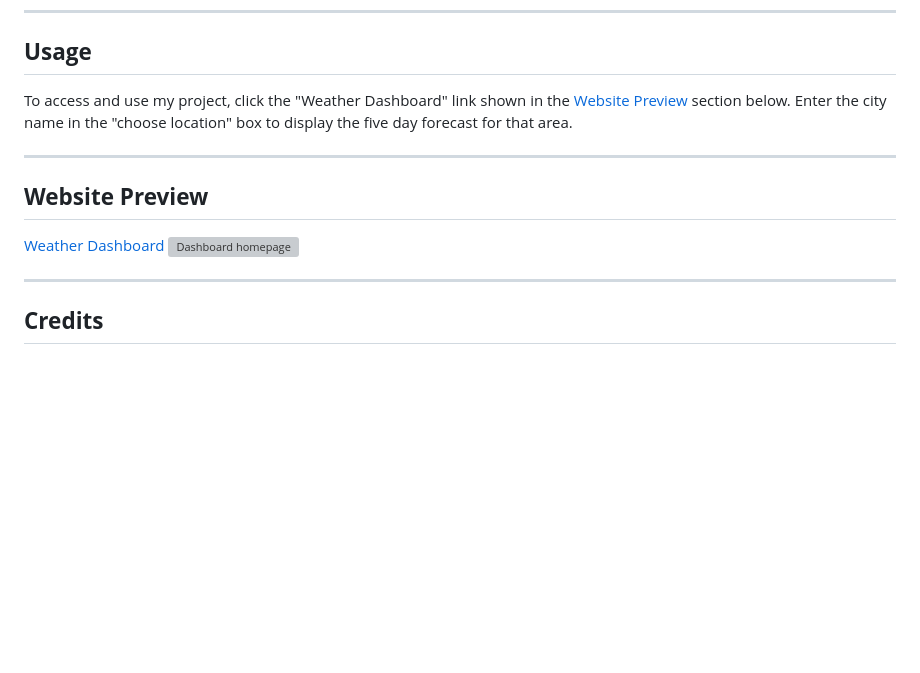
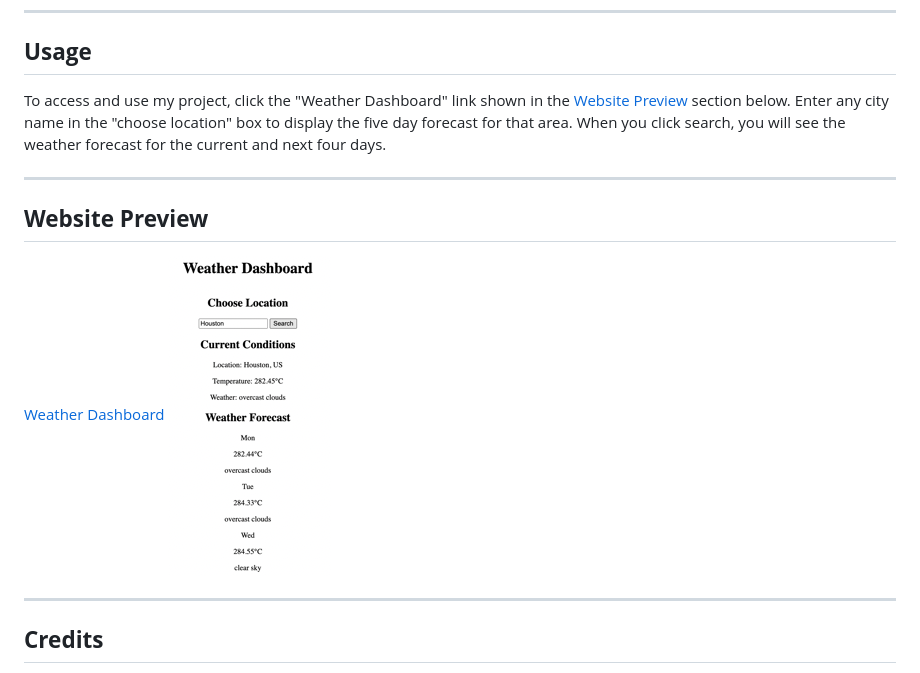
Before and after one commit to alexisstrong11/Weather-Dashboard, a Markdown page: README.md, the part around the change. GitHub-like rendering; pictures changed too: assests/forecast.png (added); blank space fills up the shorter version; grey boxes are pictures that could not be loaded.

```diff
--- a/README.md
+++ b/README.md
@@ -13,11 +13,11 @@ This project allowed me to use my knowledge of HTML, CSS and JavaScript server-s
 - - - -
 ## **Usage**
 To access and use my project, click the "Weather Dashboard" link shown in the [Website Preview](#website-preview)<a name="website_preview"></a> section below.
-Enter the city name in the "choose location" box to display the five day forecast for that area.
+Enter any city name in the "choose location" box to display the five day forecast for that area. When you click search, you will see the weather forecast for the current and next four days.
 - - - -
 ## **Website Preview**
 [Weather Dashboard](https://alexisstrong11.github.io/Work-Scheduler/)
-![Dashboard homepage](./Assets/calendar2.png "homepage")
+![Dashboard homepage](./assests/forecast.png "homepage")
 - - - -
 ## **Credits**
 NOTE: *I received help from the instructors and tutors to assist with my project.*
```
Also changed, not shown: 1 other file.
